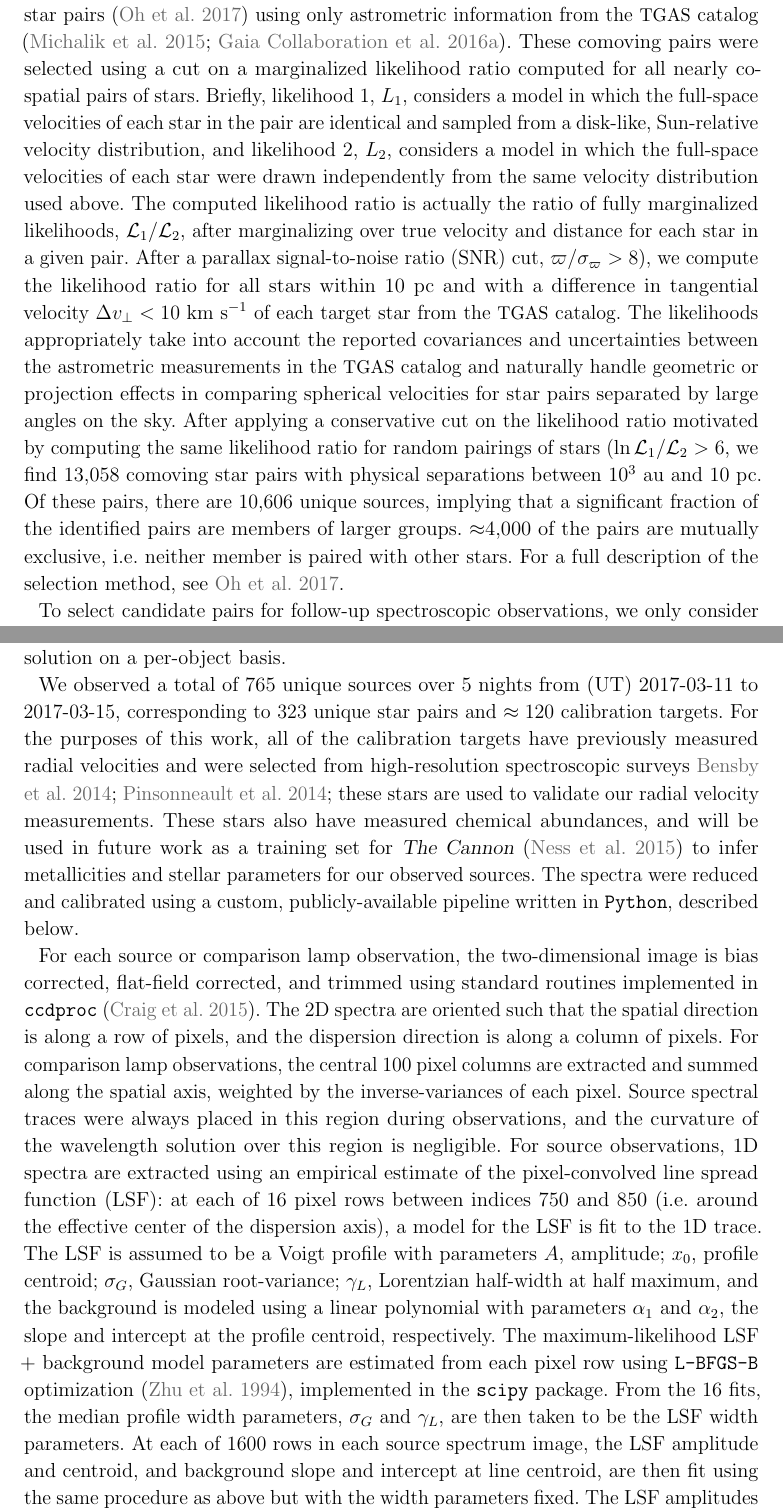
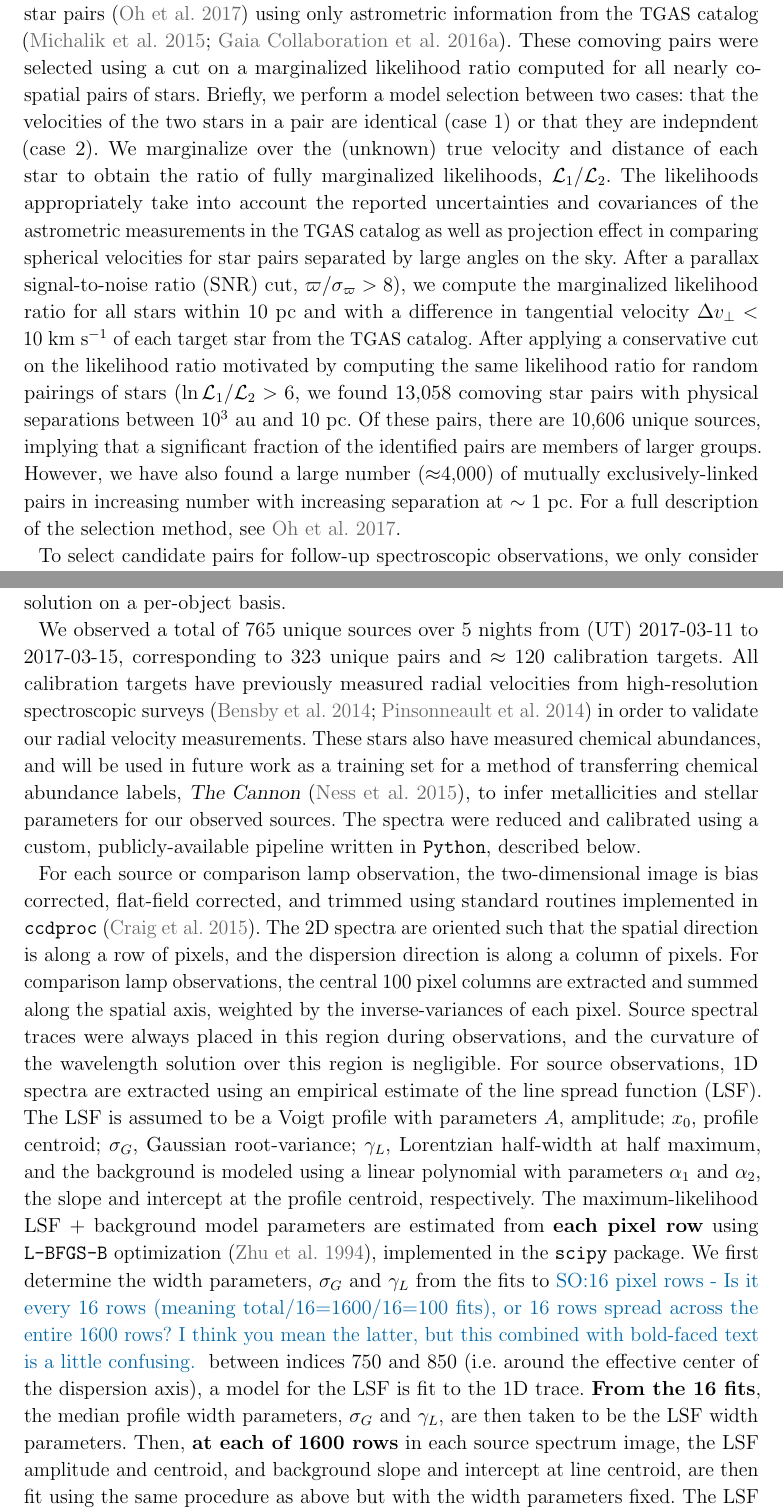
Before and after one commit to adrn/GaiaPairsFollowup, a LaTeX paper (paper/comoving-followup.tex): two parts of pages 4 and 6 of 26, joined at a grey line, cut so that both start at the same text. Compiled offline with pdfLaTeX; a LaTeX package or settings file that is missing is left out.

Commit message:
Comments on Sec 1 and 2

```diff
--- a/paper/comoving-followup.tex
+++ b/paper/comoving-followup.tex
@@ -242,30 +244,29 @@ comoving star pairs (\citealt{Oh:2017}) using only astrometric information from
 the \tgas\ catalog (\citealt{Michalik:2015,Gaia-Collaboration:2016a}).
 These comoving pairs were selected using a cut on a marginalized likelihood
 ratio computed for all nearly co-spatial pairs of stars.
-Briefly, likelihood 1, $L_1$, considers a model in which the full-space
-velocities of each star in the pair are identical and sampled from a disk-like,
-Sun-relative velocity distribution, and likelihood 2, $L_2$, considers a model
-in which the full-space velocities of each star were drawn independently from
-the same velocity distribution used above. The computed likelihood ratio is
-actually the ratio of fully marginalized likelihoods,
-$\mathcal{L}_1/\mathcal{L}_2$, after marginalizing over true velocity and
-distance for each star in a given pair.
+Briefly, we perform a model selection between
+two cases: that the velocities of the two stars in a pair are
+identical (case 1) or that they are indepndent (case 2).
+We marginalize over the (unknown) true velocity and distance of each star
+to obtain the ratio of fully marginalized likelihoods,
+$\mathcal{L}_1/\mathcal{L}_2$.
+The likelihoods appropriately take into account the reported uncertainties and
+covariances of the astrometric measurements in the \tgas\ catalog
+as well as projection effect in comparing spherical
+velocities for star pairs separated by large angles on the sky.
 After a parallax signal-to-noise ratio (SNR) cut, $\varpi/\sigma_\varpi > 8$),
-we compute the likelihood ratio for all stars within $10~\pc$ and with a
-difference in tangential velocity $\Delta v_\perp < 10~\kms$ of each target star
-from the \tgas\ catalog.
-The likelihoods appropriately take into account the reported covariances and
-uncertainties between the astrometric measurements in the \tgas\ catalog and
-naturally handle geometric or projection effects in comparing spherical
-velocities for star pairs separated by large angles on the sky.
+we compute the marginalized likelihood ratio for all stars within $10~\pc$ and
+with a difference in tangential velocity $\Delta v_\perp < 10~\kms$ of each
+target star from the \tgas\ catalog.
 After applying a conservative cut on the likelihood ratio motivated by computing
 the same likelihood ratio for random pairings of stars ($\ln
-\mathcal{L}_1/\mathcal{L}_2 > 6$, we find 13,058 comoving star pairs with
+\mathcal{L}_1/\mathcal{L}_2 > 6$, we found 13,058 comoving star pairs with
 physical separations between $10^3~\au$ and $10~\pc$.
 Of these pairs, there are 10,606 unique sources, implying that a significant
 fraction of the identified pairs are members of larger groups.
-$\approx$4,000 of the pairs are mutually exclusive, i.e. neither member is
-paired with other stars.
+However, we have also found a large number ($\approx$4,000) of mutually
+exclusively-linked pairs in increasing number with increasing separation at
+$\sim 1$~\pc.
 For a full description of the selection method, see \citealt{Oh:2017}.
 
 \begin{figure}[ht!]
@@ -323,18 +324,19 @@ Additionally, atmospheric emission lines were used to correct the wavelength
 solution on a per-object basis.
 
 We observed a total of 765 unique sources over 5 nights from (UT) 2017-03-11 to
-2017-03-15, corresponding to 323 unique star pairs and $\approx 120$
+2017-03-15, corresponding to 323 unique pairs and $\approx 120$
 calibration targets.
-For the purposes of this work, all of the calibration targets have previously
-measured radial velocities and were selected from high-resolution spectroscopic
-surveys \citealt{Bensby:2014,Pinsonneault:2014}; these stars are used to
-validate our radial velocity measurements.
+All calibration targets have previously measured radial velocities from
+high-resolution spectroscopic surveys (\citealt{Bensby:2014,Pinsonneault:2014})
+in order to validate our radial velocity measurements.
 These stars also have measured chemical abundances, and will be used in future
-work as a training set for \project{The Cannon} (\citealt{Ness:2015}) to infer
+work as a training set for a method of transferring chemical abundance labels,
+\project{The Cannon} (\citealt{Ness:2015}), to infer
 metallicities and stellar parameters for our observed sources.
 The spectra were reduced and calibrated using a custom, publicly-available
 pipeline written in \python, described below.
 
+% this paragraph can be simplified
 For each source or comparison lamp observation, the two-dimensional image is
 bias corrected, flat-field corrected, and trimmed using standard routines
 implemented in \package{ccdproc} (\citealt{Craig:2015}).
@@ -346,20 +348,25 @@ pixel.
 Source spectral traces were always placed in this region during observations,
 and the curvature of the wavelength solution over this region is negligible.
 For source observations, 1D spectra are extracted using an empirical
-estimate of the pixel-convolved line spread function (LSF): at each of 16 pixel
-rows between indices 750 and 850 (i.e. around the effective center of the
-dispersion axis), a model for the LSF is fit to the 1D trace.
+estimate of the line spread function (LSF).
 The LSF is assumed to be a Voigt profile with parameters $A$, amplitude; $x_0$,
 profile centroid; $\sigma_G$, Gaussian root-variance; $\gamma_L$, Lorentzian
 half-width at half maximum, and the background is modeled using a linear
 polynomial with parameters $\alpha_1$ and $\alpha_2$, the slope and intercept
 at the profile centroid, respectively.
 The maximum-likelihood LSF + background model parameters are estimated from
-each pixel row using \lbfgsb\ optimization (\citealt{Zhu:1994}), implemented in
+{\bf each pixel row} using \lbfgsb\ optimization (\citealt{Zhu:1994}), implemented in
 the \package{scipy} package.
-From the 16 fits, the median profile width parameters, $\sigma_G$ and
+We first determine the width parameters, $\sigma_G$ and $\gamma_L$
+from the fits to
+\smoh{16 pixel rows - Is it every 16 rows (meaning total/16=1600/16=100 fits),
+  or 16 rows spread across the entire 1600 rows? I think you mean the latter,
+  but this combined with bold-faced text is a little confusing. }
+between indices 750 and 850 (i.e. around the effective center of the
+dispersion axis), a model for the LSF is fit to the 1D trace.
+{\bf From the 16 fits}, the median profile width parameters, $\sigma_G$ and
 $\gamma_L$, are then taken to be the LSF width parameters.
-At each of 1600 rows in each source spectrum image, the LSF amplitude and
+Then, {\bf at each of 1600 rows} in each source spectrum image, the LSF amplitude and
 centroid, and background slope and intercept at line centroid, are then fit
 using the same procedure as above but with the width parameters fixed.
 The LSF amplitudes are stored as the source fluxes, and the background model
```
Also changed, not shown: paper/comoving-followup.tex (76 more changed lines).
